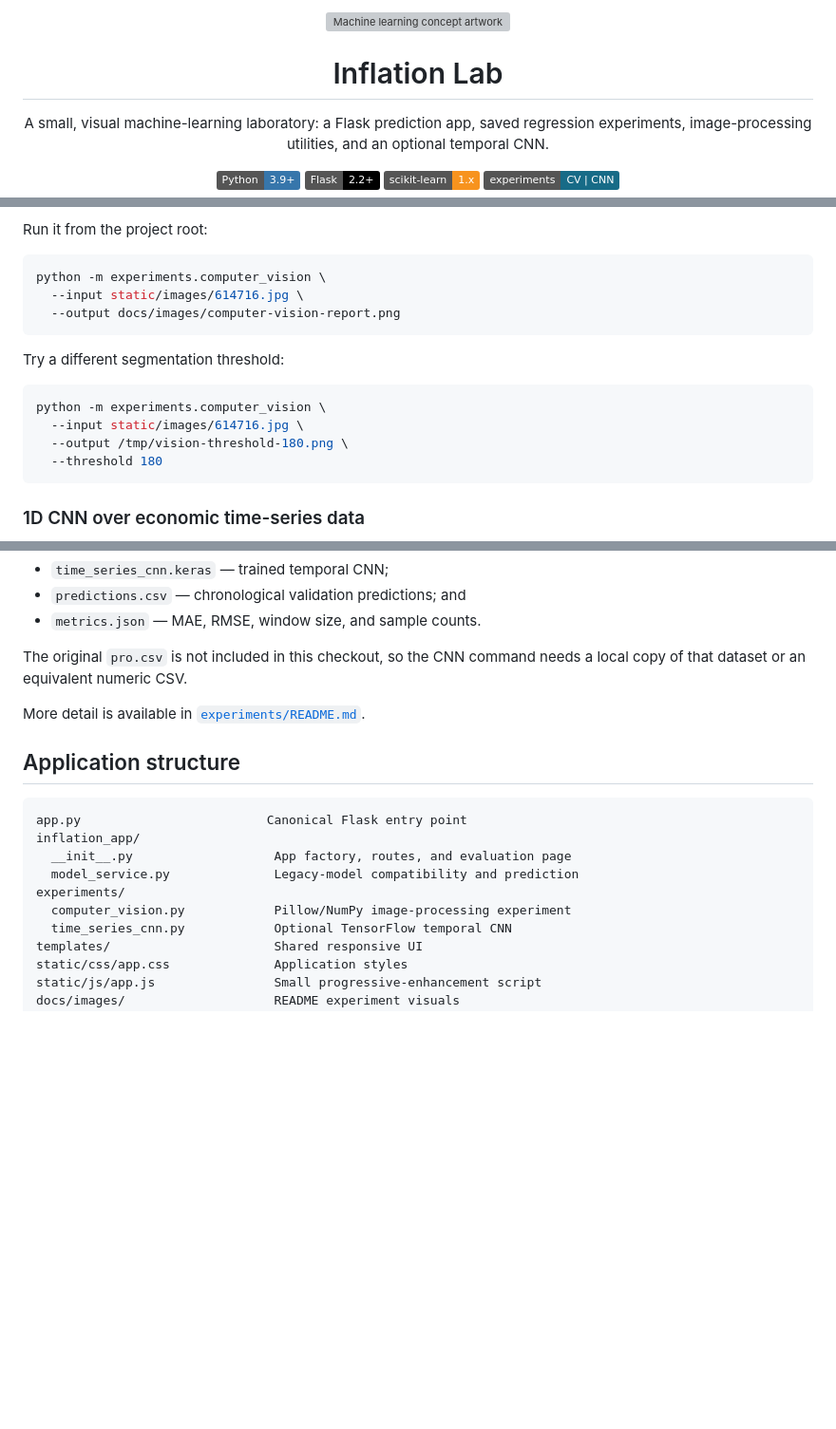
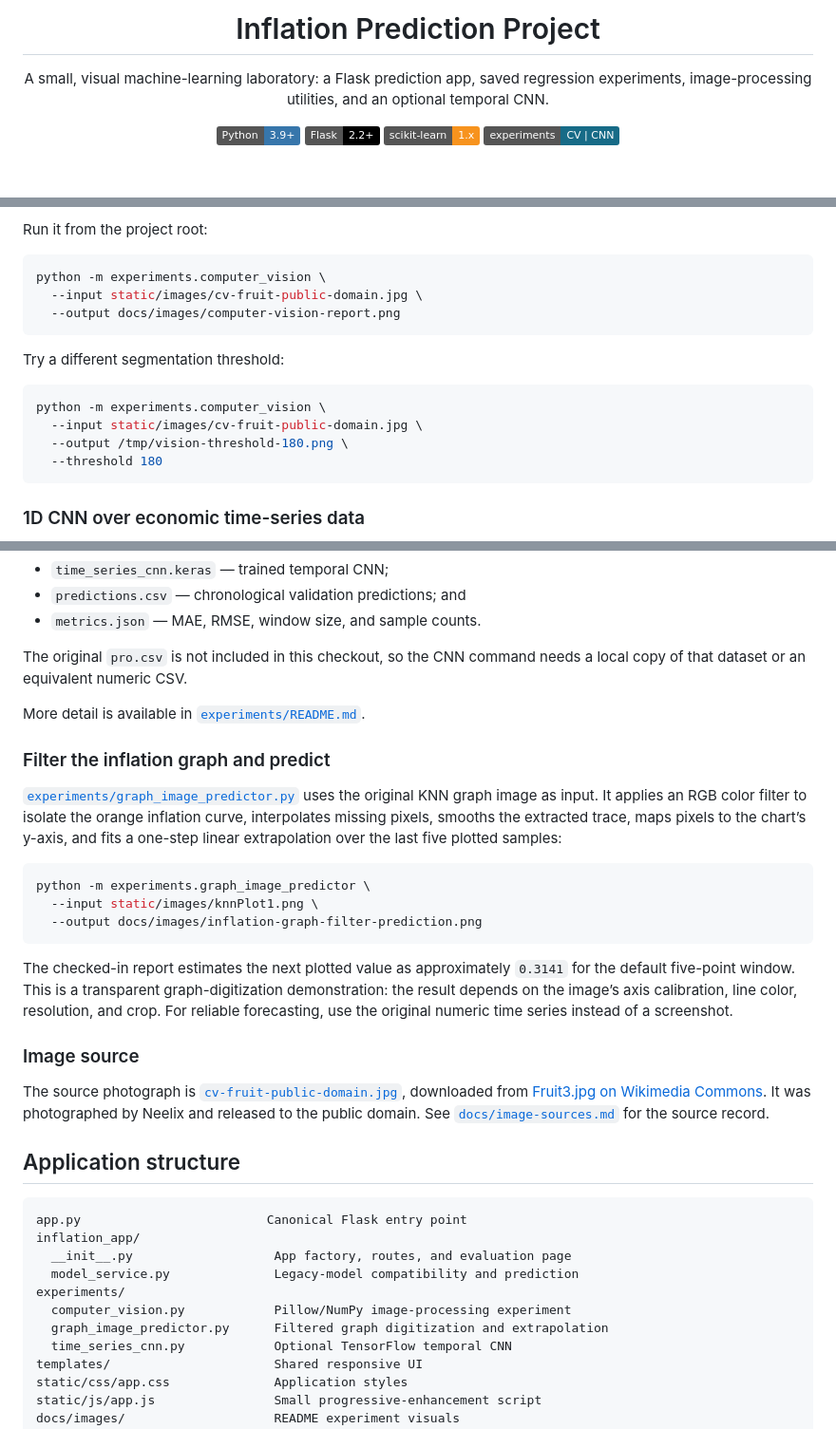
Before and after one commit to Kunaldargan/FLask-Web-App-with-Machine-Learning, a Markdown page: README.md, 3 parts joined by grey strips. Shown at 95% size. Drawn GitHub-style; badges without logos; blank space fills up the shorter version; grey boxes are pictures that could not be loaded.

````diff
--- a/README.md
+++ b/README.md
@@ -1,8 +1,4 @@
-<p align="center">
-  <img src="static/images/ml.png" alt="Machine learning concept artwork" width="760">
-</p>
-
-<h1 align="center">Inflation Lab</h1>
+<h1 align="center">Inflation Prediction Project</h1>
 
 <p align="center">
   A small, visual machine-learning laboratory: a Flask prediction app, saved regression experiments, image-processing utilities, and an optional temporal CNN.
@@ -79,7 +82,7 @@ Run it from the project root:
 
 ```bash
 python -m experiments.computer_vision \
-  --input static/images/614716.jpg \
+  --input static/images/cv-fruit-public-domain.jpg \
   --output docs/images/computer-vision-report.png
 ```
 
@@ -87,7 +90,7 @@ Try a different segmentation threshold:
 
 ```bash
 python -m experiments.computer_vision \
-  --input static/images/614716.jpg \
+  --input static/images/cv-fruit-public-domain.jpg \
   --output /tmp/vision-threshold-180.png \
   --threshold 180
 ```
@@ -118,6 +121,22 @@ The original `pro.csv` is not included in this checkout, so the CNN command need
 
 More detail is available in [`experiments/README.md`](experiments/README.md).
 
+### Filter the inflation graph and predict
+
+[`experiments/graph_image_predictor.py`](experiments/graph_image_predictor.py) uses the original KNN graph image as input. It applies an RGB color filter to isolate the orange inflation curve, interpolates missing pixels, smooths the extracted trace, maps pixels to the chart’s y-axis, and fits a one-step linear extrapolation over the last five plotted samples:
+
+```bash
+python -m experiments.graph_image_predictor \
+  --input static/images/knnPlot1.png \
+  --output docs/images/inflation-graph-filter-prediction.png
+```
+
+The checked-in report estimates the next plotted value as approximately `0.3141` for the default five-point window. This is a transparent graph-digitization demonstration: the result depends on the image’s axis calibration, line color, resolution, and crop. For reliable forecasting, use the original numeric time series instead of a screenshot.
+
+### Image source
+
+The source photograph is [`cv-fruit-public-domain.jpg`](static/images/cv-fruit-public-domain.jpg), downloaded from [Fruit3.jpg on Wikimedia Commons](https://commons.wikimedia.org/wiki/File:Fruit3.jpg). It was photographed by Neelix and released to the public domain. See [`docs/image-sources.md`](docs/image-sources.md) for the source record.
+
 ## Application structure
 
 ```text
@@ -127,6 +146,7 @@ inflation_app/
   model_service.py              Legacy-model compatibility and prediction
 experiments/
   computer_vision.py            Pillow/NumPy image-processing experiment
+  graph_image_predictor.py      Filtered graph digitization and extrapolation
   time_series_cnn.py            Optional TensorFlow temporal CNN
 templates/                      Shared responsive UI
 static/css/app.css              Application styles
````
Also changed, not shown: other parts of README.md (+9 -2 lines), docs/image-sources.md (added, +9 -0 lines), experiments/README.md (+15 -3 lines), docs/images/computer-vision-report.png, docs/images/inflation-graph-filter-prediction.png (added), 2 other files.
